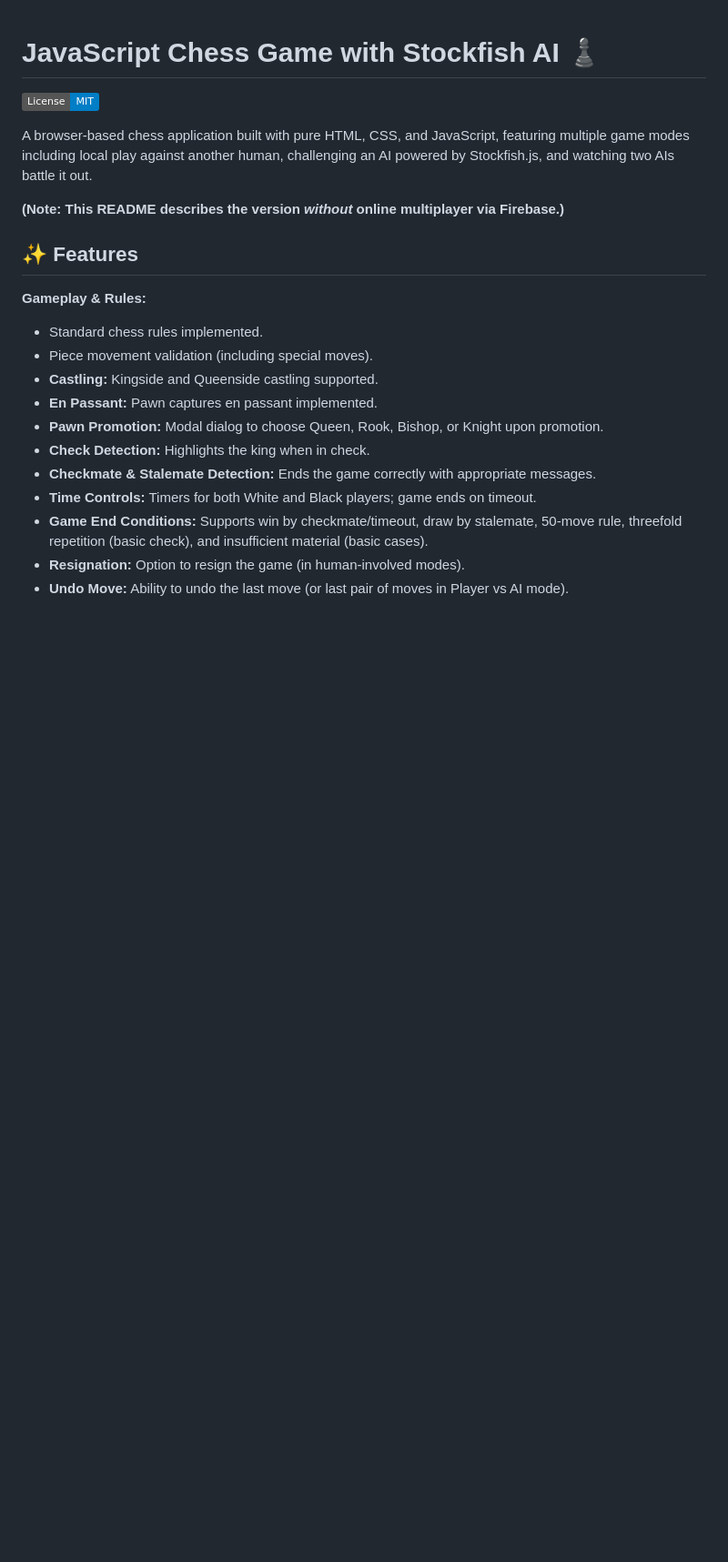
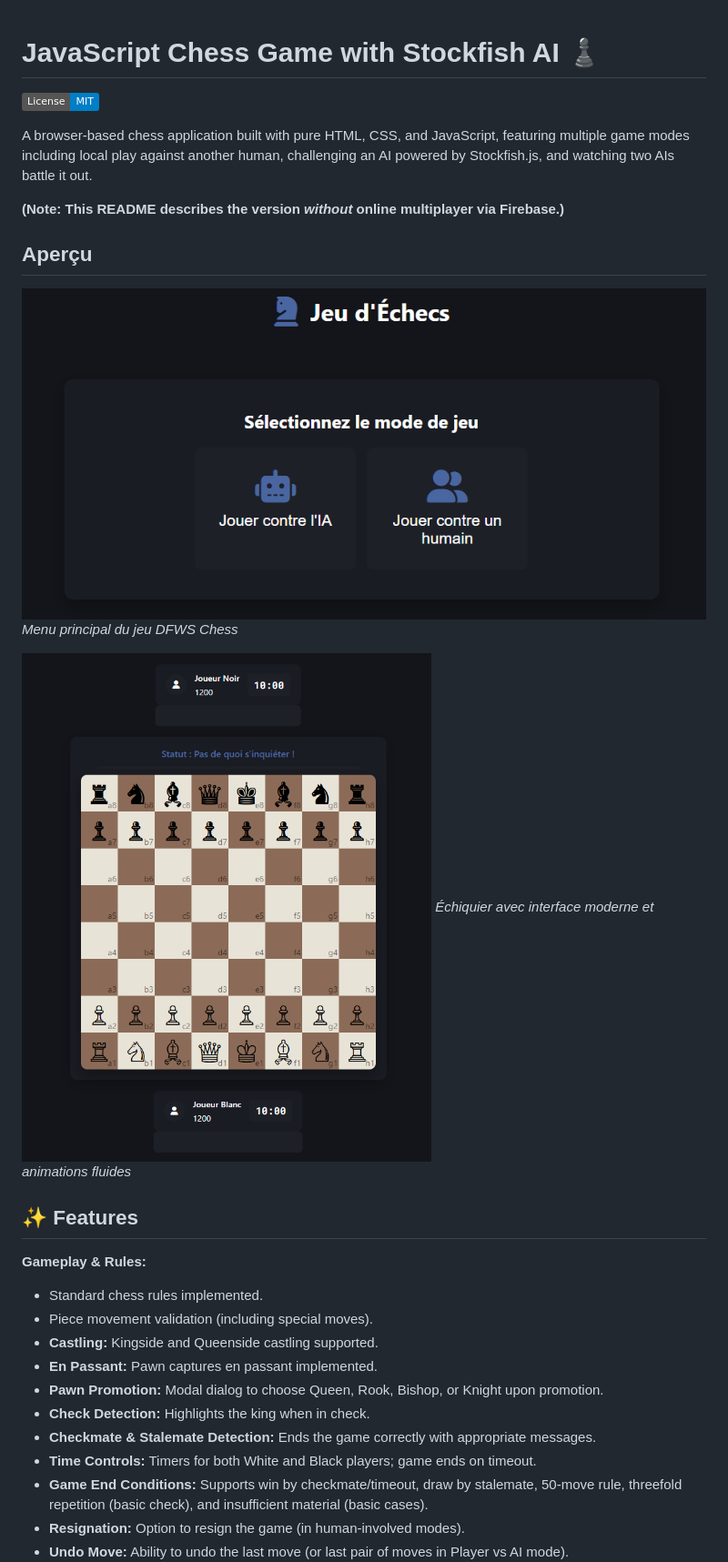
Before and after one commit to DualsFWShield/Chess-with-AI-2.0, a Markdown page: README.md, the part around the change. Shown: that part at 91% size. GitHub-like rendering; badges without logos; blank space fills up the shorter version.

```diff
--- a/README.md
+++ b/README.md
@@ -5,6 +5,15 @@
 A browser-based chess application built with pure HTML, CSS, and JavaScript, featuring multiple game modes including local play against another human, challenging an AI powered by Stockfish.js, and watching two AIs battle it out.
 
 **(Note: This README describes the version *without* online multiplayer via Firebase.)**
+
+## Aperçu
+
+![Menu principal](assets/Mode-selection.png)
+*Menu principal du jeu DFWS Chess*
+
+![Échiquier](assets/board.png)
+*Échiquier avec interface moderne et animations fluides*
+
 
 ## ✨ Features
 
```
